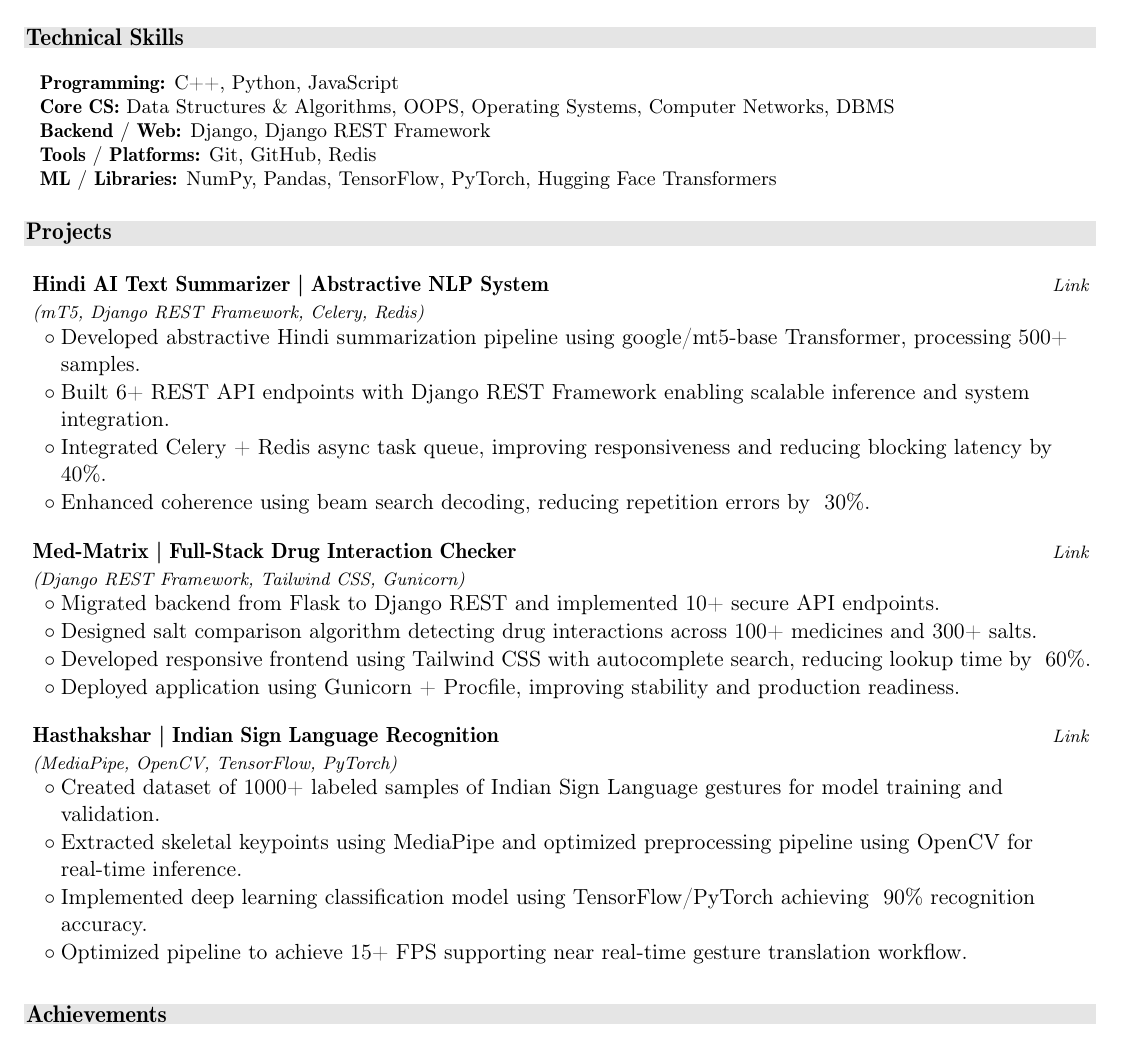
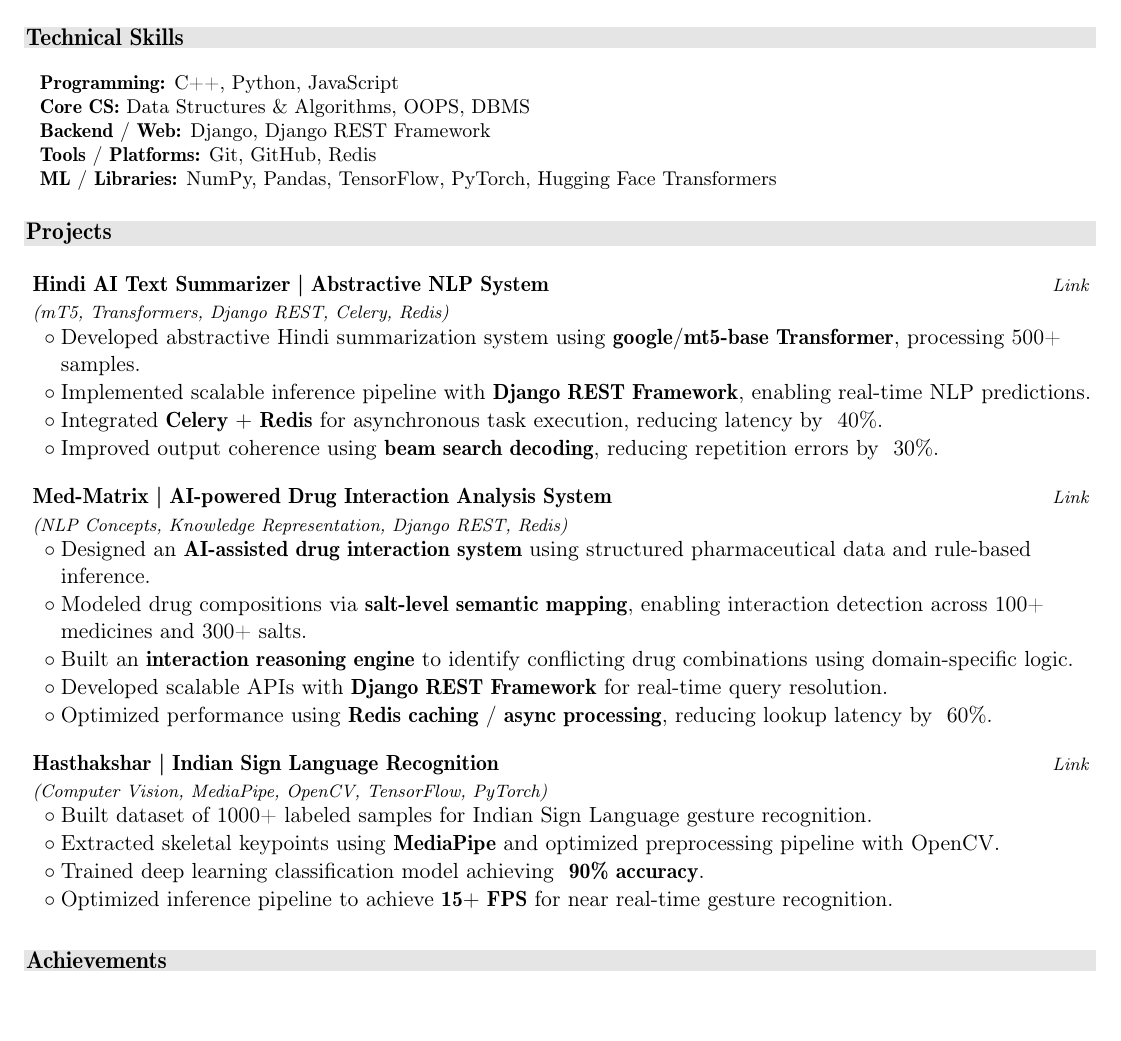
Before and after one commit to yashrajkastode/Resume, a LaTeX document (main.tex): part of the page, cut so that both start at the same text, the shorter picture padded with empty space. Compiled offline with pdfLaTeX.

Commit message:
Update main.tex

```diff
--- a/main.tex
+++ b/main.tex
@@ -138,7 +140,7 @@
 \begin{itemize}[leftmargin=0.05in, label={}]
     \small{\item{
         \textbf{Programming:} C++, Python, JavaScript \\
-        \textbf{Core CS:} Data Structures \& Algorithms, OOPS, Operating Systems, Computer Networks, DBMS \\
+        \textbf{Core CS:} Data Structures \& Algorithms, OOPS, DBMS \\
         \textbf{Backend / Web:} Django, Django REST Framework \\
         \textbf{Tools / Platforms:} Git, GitHub, Redis \\
         \textbf{ML / Libraries:} NumPy, Pandas, TensorFlow, PyTorch, Hugging Face Transformers
@@ -155,35 +157,36 @@
 
     \resumeProject
       {Hindi AI Text Summarizer | Abstractive NLP System}
-      {(mT5, Django REST Framework, Celery, Redis)}
+      {(mT5, Transformers, Django REST, Celery, Redis)}
       {}{https://github.com/yashrajkastode/Hindi-Text-Summarization}
     \resumeItemListStart
-        \item Developed abstractive Hindi summarization pipeline using google/mt5-base Transformer, processing 500+ samples.
-        \item Built 6+ REST API endpoints with Django REST Framework enabling scalable inference and system integration.
-        \item Integrated Celery + Redis async task queue, improving responsiveness and reducing blocking latency by ~40\%.
-        \item Enhanced coherence using beam search decoding, reducing repetition errors by ~30\%.
+        \item Developed abstractive Hindi summarization system using \textbf{google/mt5-base Transformer}, processing 500+ samples.
+        \item Implemented scalable inference pipeline with \textbf{Django REST Framework}, enabling real-time NLP predictions.
+        \item Integrated \textbf{Celery + Redis} for asynchronous task execution, reducing latency by ~40\%.
+        \item Improved output coherence using \textbf{beam search decoding}, reducing repetition errors by ~30\%.
     \resumeItemListEnd
 
     \resumeProject
-      {Med-Matrix | Full-Stack Drug Interaction Checker}
-      {(Django REST Framework, Tailwind CSS, Gunicorn)}
+      {Med-Matrix | AI-powered Drug Interaction Analysis System}
+      {(NLP Concepts, Knowledge Representation, Django REST, Redis)}
       {}{https://github.com/yashrajkastode/med-matrix}
     \resumeItemListStart
-        \item Migrated backend from Flask to Django REST and implemented 10+ secure API endpoints.
-        \item Designed salt comparison algorithm detecting drug interactions across 100+ medicines and 300+ salts.
-        \item Developed responsive frontend using Tailwind CSS with autocomplete search, reducing lookup time by ~60\%.
-        \item Deployed application using Gunicorn + Procfile, improving stability and production readiness.
+        \item Designed an \textbf{AI-assisted drug interaction system} using structured pharmaceutical data and rule-based inference.
+        \item Modeled drug compositions via \textbf{salt-level semantic mapping}, enabling interaction detection across 100+ medicines and 300+ salts.
+        \item Built an \textbf{interaction reasoning engine} to identify conflicting drug combinations using domain-specific logic.
+        \item Developed scalable APIs with \textbf{Django REST Framework} for real-time query resolution.
+        \item Optimized performance using \textbf{Redis caching / async processing}, reducing lookup latency by ~60\%.
     \resumeItemListEnd
 
     \resumeProject
       {Hasthakshar | Indian Sign Language Recognition}
-      {(MediaPipe, OpenCV, TensorFlow, PyTorch)}
+      {(Computer Vision, MediaPipe, OpenCV, TensorFlow, PyTorch)}
       {}{https://github.com/yashrajkastode/Hastakshar}
     \resumeItemListStart
-        \item Created dataset of 1000+ labeled samples of Indian Sign Language gestures for model training and validation.
-        \item Extracted skeletal keypoints using MediaPipe and optimized preprocessing pipeline using OpenCV for real-time inference.
-        \item Implemented deep learning classification model using TensorFlow/PyTorch achieving ~90\% recognition accuracy.
-        \item Optimized pipeline to achieve 15+ FPS supporting near real-time gesture translation workflow.
+        \item Built dataset of 1000+ labeled samples for Indian Sign Language gesture recognition.
+        \item Extracted skeletal keypoints using \textbf{MediaPipe} and optimized preprocessing pipeline with OpenCV.
+        \item Trained deep learning classification model achieving \textbf{~90\% accuracy}.
+        \item Optimized inference pipeline to achieve \textbf{15+ FPS} for near real-time gesture recognition.
     \resumeItemListEnd
 
 \resumeSubHeadingListEnd
```
Also changed, not shown: main.tex (4 more changed lines).
